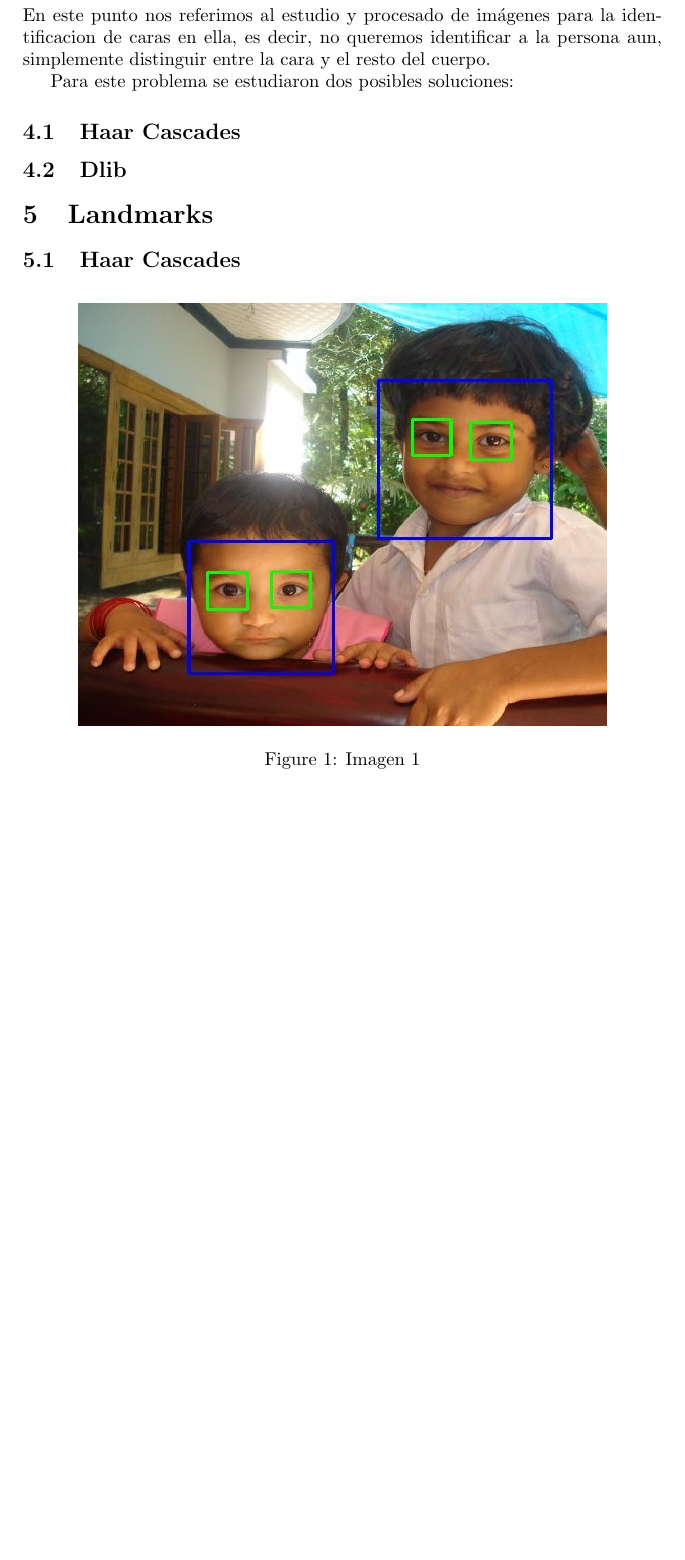
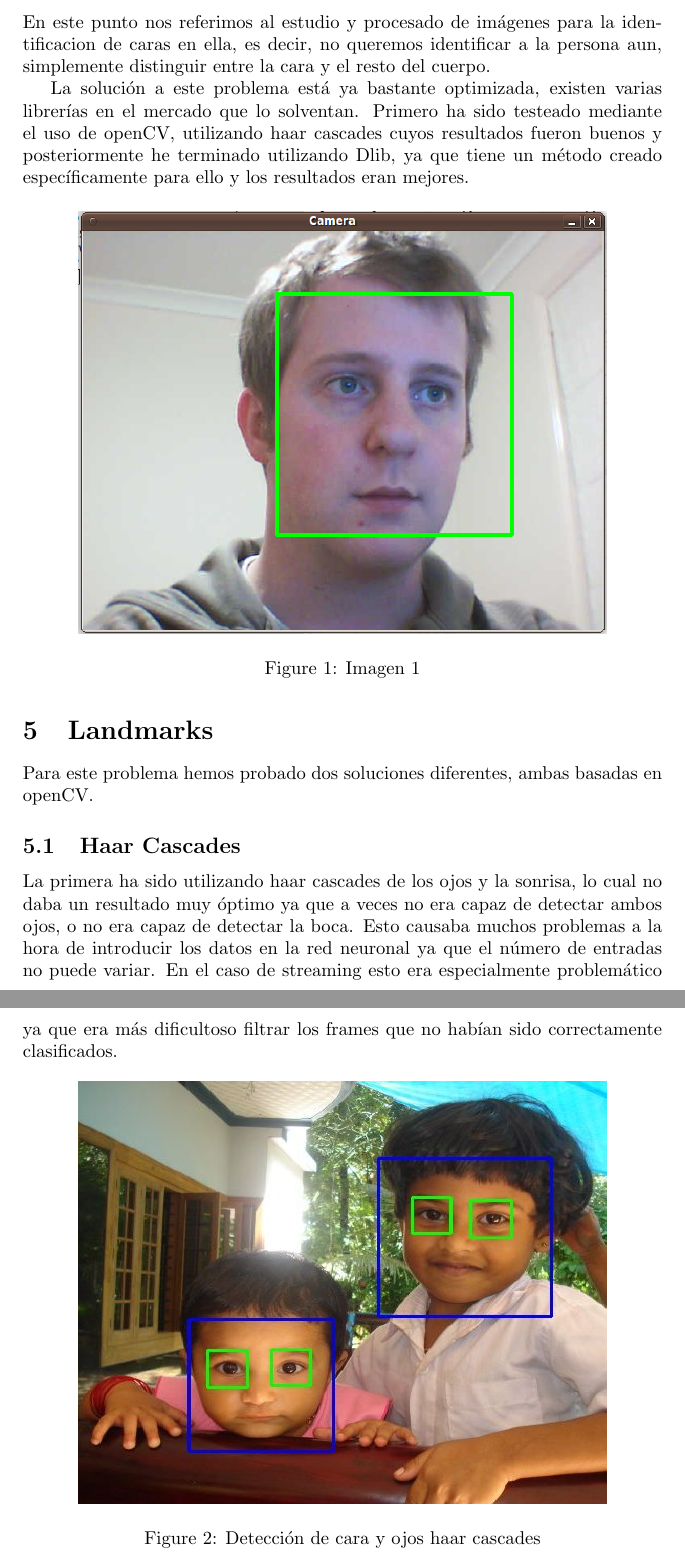
Before and after one commit to davsuacar/TurtleFlow, a LaTeX document (doc/sources/turtleflow.tex): part of page 2 of 7 before the commit and two parts of pages 2 and 3 of 8 after it, the two joined at a grey line, cut so that both start at the same text, the shorter picture padded with empty space. Compiled offline with pdfLaTeX.

Commit message:
Doc Updated

```diff
--- a/doc/sources/turtleflow.tex
+++ b/doc/sources/turtleflow.tex
@@ -64,22 +64,24 @@ Con respecto a la parte de desarrollo podemos diferencias las siguientes:
 \section{Identificacion de caras}
 En este punto nos referimos al estudio y procesado de imágenes para la identificacion de caras en ella, es decir, no queremos identificar a la persona aun, simplemente distinguir entre la cara y el resto del cuerpo.
 
-Para este problema se estudiaron dos posibles soluciones:
+La solución a este problema está ya bastante optimizada, existen varias librerías en el mercado que lo solventan. Primero ha sido testeado mediante el uso de openCV, utilizando haar cascades cuyos resultados fueron buenos y posteriormente he terminado utilizando Dlib, ya que tiene un método creado específicamente para ello y los resultados eran mejores.
+
+\begin{figure}[H]
+  \centering
+  \includegraphics[width=100mm, height=80mm]{images/face-detect_square.png}
+  \caption{Imagen 1}
+\end{figure}
+
+\section{Landmarks}
+Para este problema hemos probado dos soluciones diferentes, ambas basadas en openCV.
 
 \subsection{Haar Cascades}
-
-\subsection{Dlib}
-
-
-\section{Landmarks}
-
-\subsection{Haar Cascades}
-
+La primera ha sido utilizando haar cascades de los ojos y la sonrisa, lo cual no daba un resultado muy óptimo ya que a veces no era capaz de detectar ambos ojos, o no era capaz de detectar la boca. Esto causaba muchos problemas a la hora de introducir los datos en la red neuronal ya que el número de entradas no puede variar. En el caso de streaming esto era especialmente problemático ya que era más dificultoso filtrar los frames que no habían sido correctamente clasificados.
 
 \begin{figure}[H]
   \centering
   \includegraphics[width=100mm, height=80mm]{images/face_detection_haar_cascades.jpg}
-  \caption{Imagen 1}
+  \caption{Detección de cara y ojos haar cascades}
 \end{figure}
 
 \subsection{Dlib}
```
Also changed, not shown: doc/compiled/turtleflow.pdf, doc/sources/images/face-detect_square.png (added).
